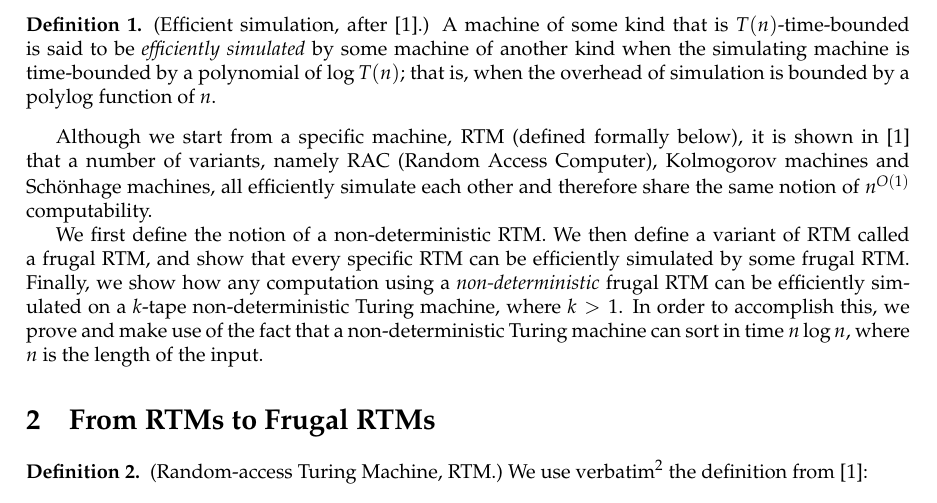
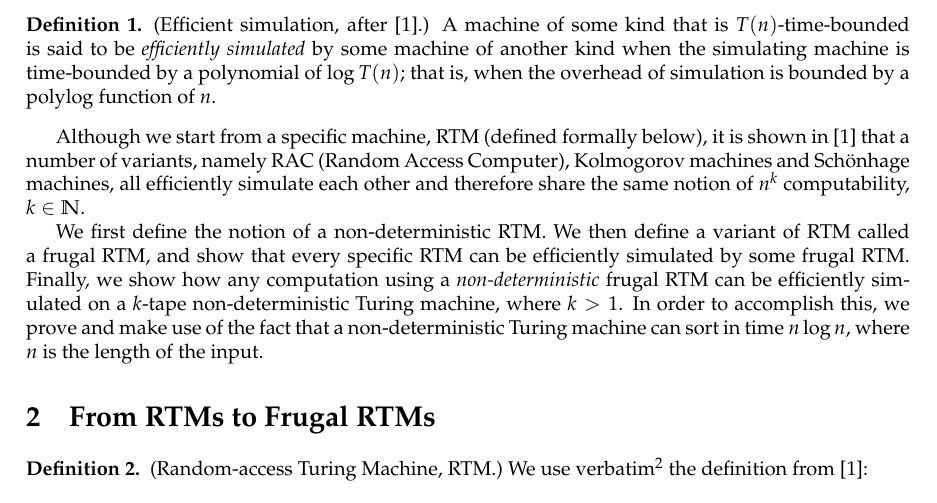
Before and after one commit to tonyg/7805-group1-2012, a LaTeX document (group1.tex): part of page 1 of 4, cut so that both start at the same text. Compiled offline with pdfLaTeX.

Commit message:
Return to something like Ravi's original formulation.

```diff
--- a/group1.tex
+++ b/group1.tex
@@ -72,7 +72,8 @@ Although we start from a specific machine, RTM (defined formally
 below), it is shown in \cite{DBLP:conf/ershov/GurevichS89} that a
 number of variants, namely RAC (Random Access Computer), Kolmogorov
 machines and Sch\"{o}nhage machines, all efficiently simulate each
-other and therefore share the same notion of $n^{O(1)}$ computability.
+other and therefore share the same notion of $n^k$ computability,
+$k\in\mathbb{N}$.
 
 We first define the notion of a non-deterministic RTM. We then define
 a variant of RTM called a frugal RTM, and show that every specific RTM
```
